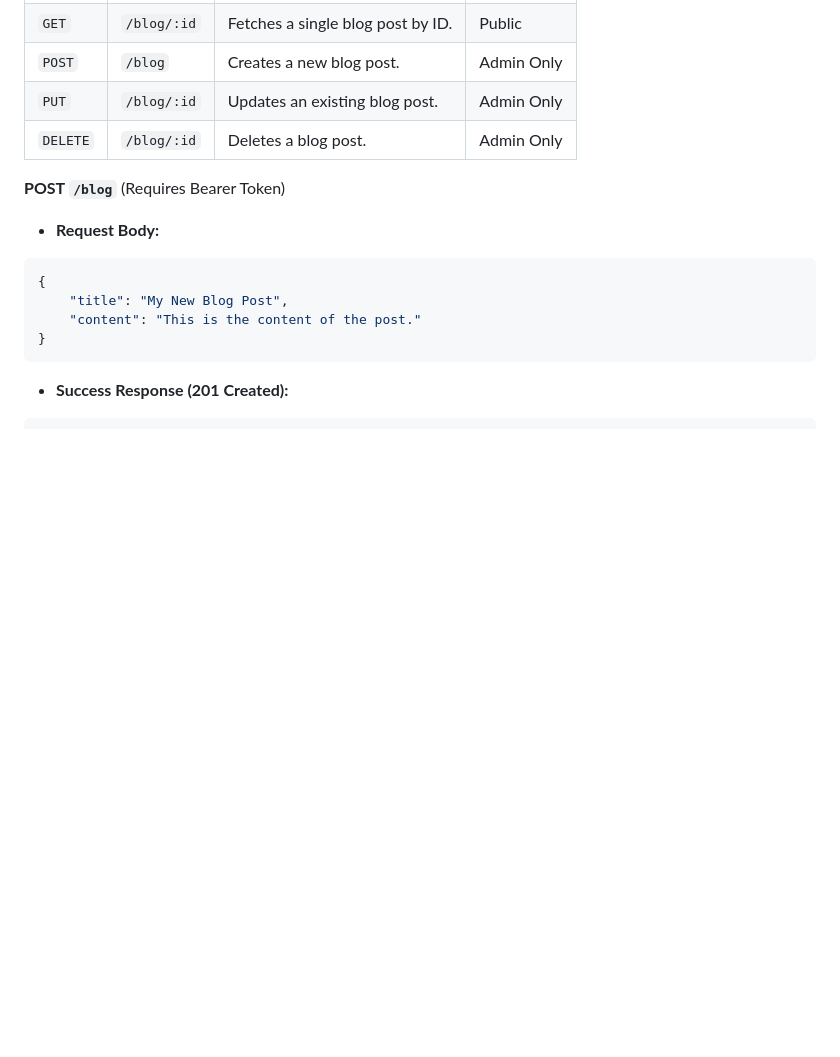
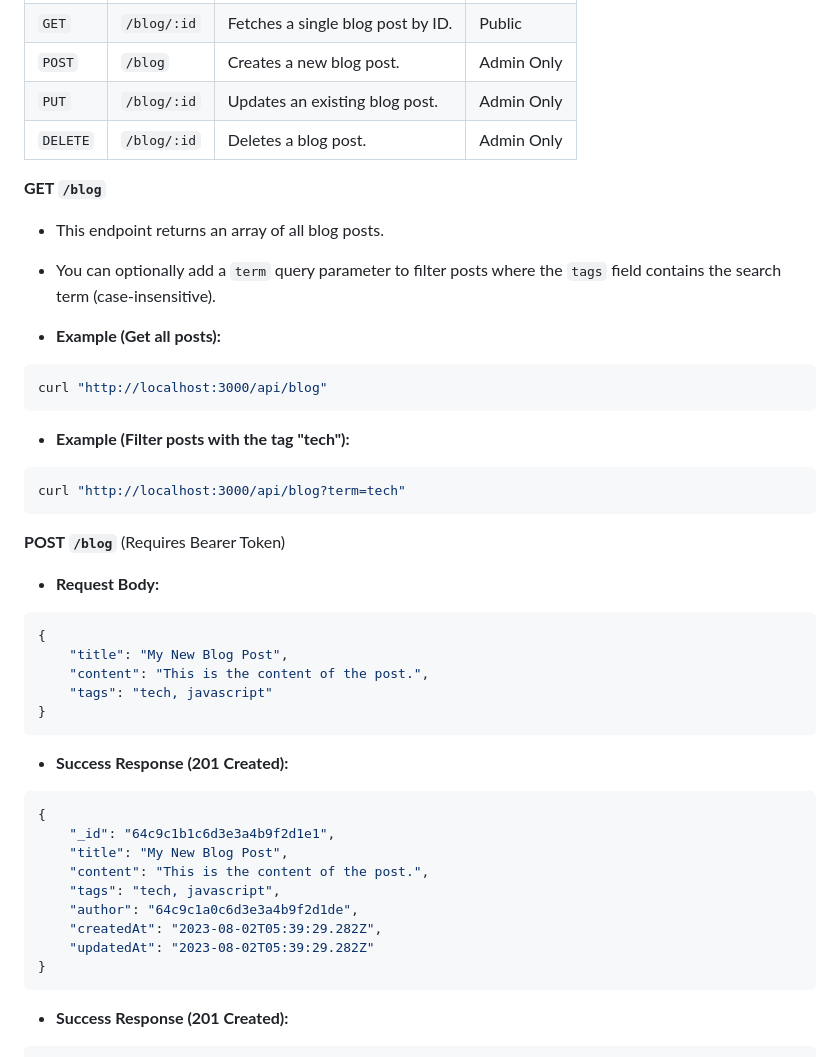
Before and after one commit to manasyesuarthana/backend-practice-projects, a Markdown page: blogging-platform-api/README.md, the part around the change. Rendered like a GitHub page; blank space fills up the shorter version.

Commit message:
chore: update blog api documentation after adding search by tag feature

````diff
--- a/blogging-platform-api/README.md
+++ b/blogging-platform-api/README.md
@@ -117,12 +117,40 @@ All endpoints are prefixed with `/api`.
 | `PUT`    | `/blog/:id`  | Updates an existing blog post.    | Admin Only  |
 | `DELETE` | `/blog/:id`  | Deletes a blog post.              | Admin Only  |
 
+**GET `/blog`**
+- This endpoint returns an array of all blog posts.
+- You can optionally add a `term` query parameter to filter posts where the `tags` field contains the search term (case-insensitive).
+
+- **Example (Get all posts):**
+
+```sh
+curl "http://localhost:3000/api/blog"
+```
+- **Example (Filter posts with the tag "tech"):**
+
+```sh
+curl "http://localhost:3000/api/blog?term=tech"
+```
+
 **POST `/blog`** (Requires Bearer Token)
 - **Request Body:**
 ```json
 {
     "title": "My New Blog Post",
-    "content": "This is the content of the post."
+    "content": "This is the content of the post.",
+    "tags": "tech, javascript"
+}
+```
+- **Success Response (201 Created):**
+```json
+{
+    "_id": "64c9c1b1c6d3e3a4b9f2d1e1",
+    "title": "My New Blog Post",
+    "content": "This is the content of the post.",
+    "tags": "tech, javascript",
+    "author": "64c9c1a0c6d3e3a4b9f2d1de",
+    "createdAt": "2023-08-02T05:39:29.282Z",
+    "updatedAt": "2023-08-02T05:39:29.282Z"
 }
 ```
 
````
